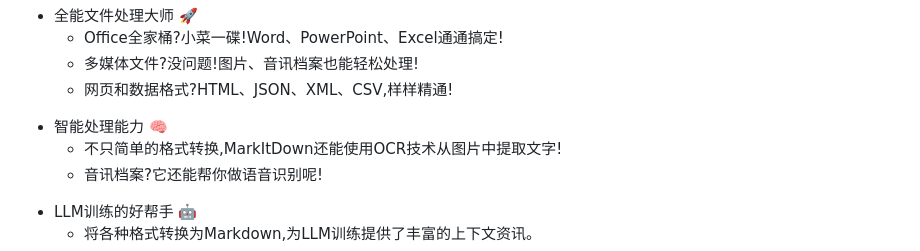
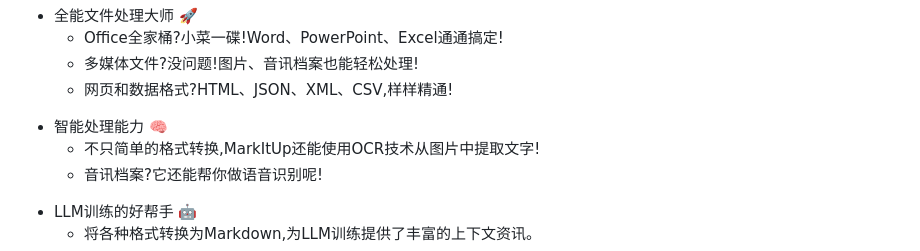
Before and after one commit to rouge3877/MarkItUp, a Markdown page: content.md, the part around the change. Drawn GitHub-style.

Commit message:
✏️ Fix typos

```diff
--- a/content.md
+++ b/content.md
@@ -117,7 +117,7 @@
 <div class="fragment fade-left" data-fragment-index="2">
 
 - 智能处理能力 🧠
-    - 不只简单的格式转换,MarkItDown还能使用OCR技术从图片中提取文字!
+    - 不只简单的格式转换,MarkItUp还能使用OCR技术从图片中提取文字!
     - 音讯档案?它还能帮你做语音识别呢!
 
 </div>
```
